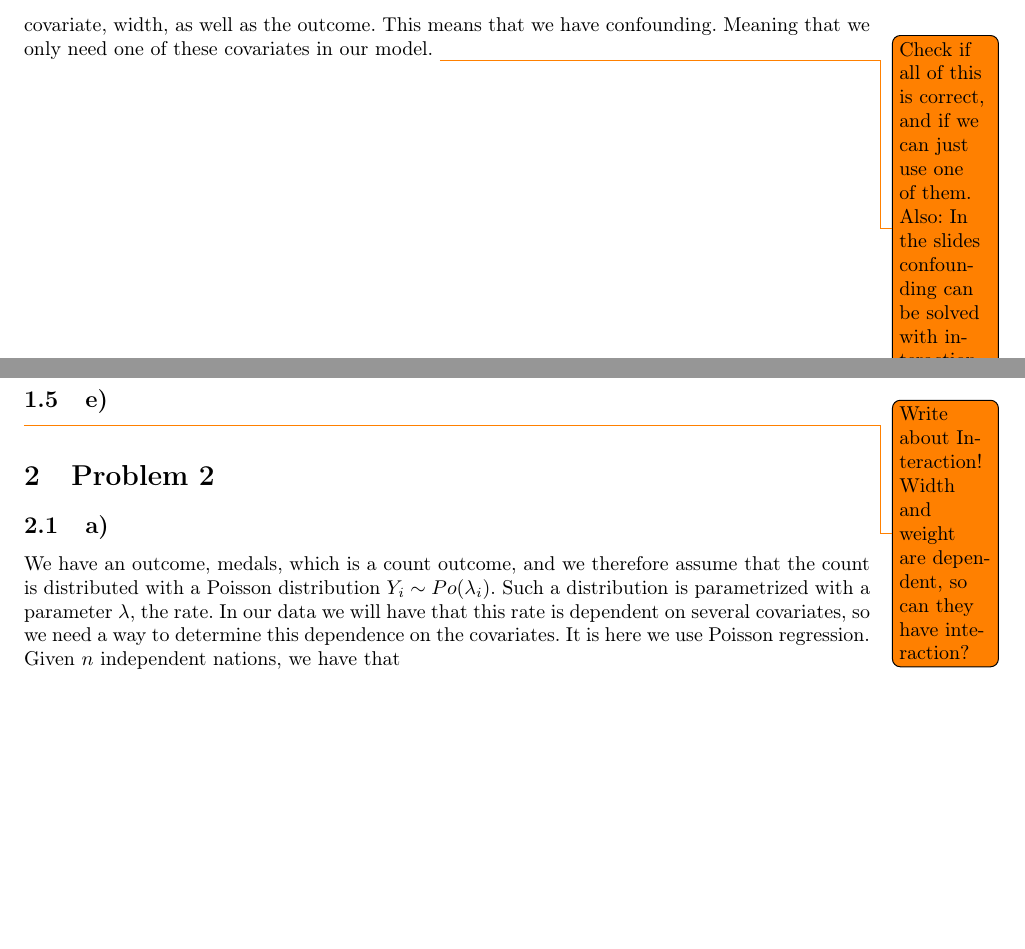
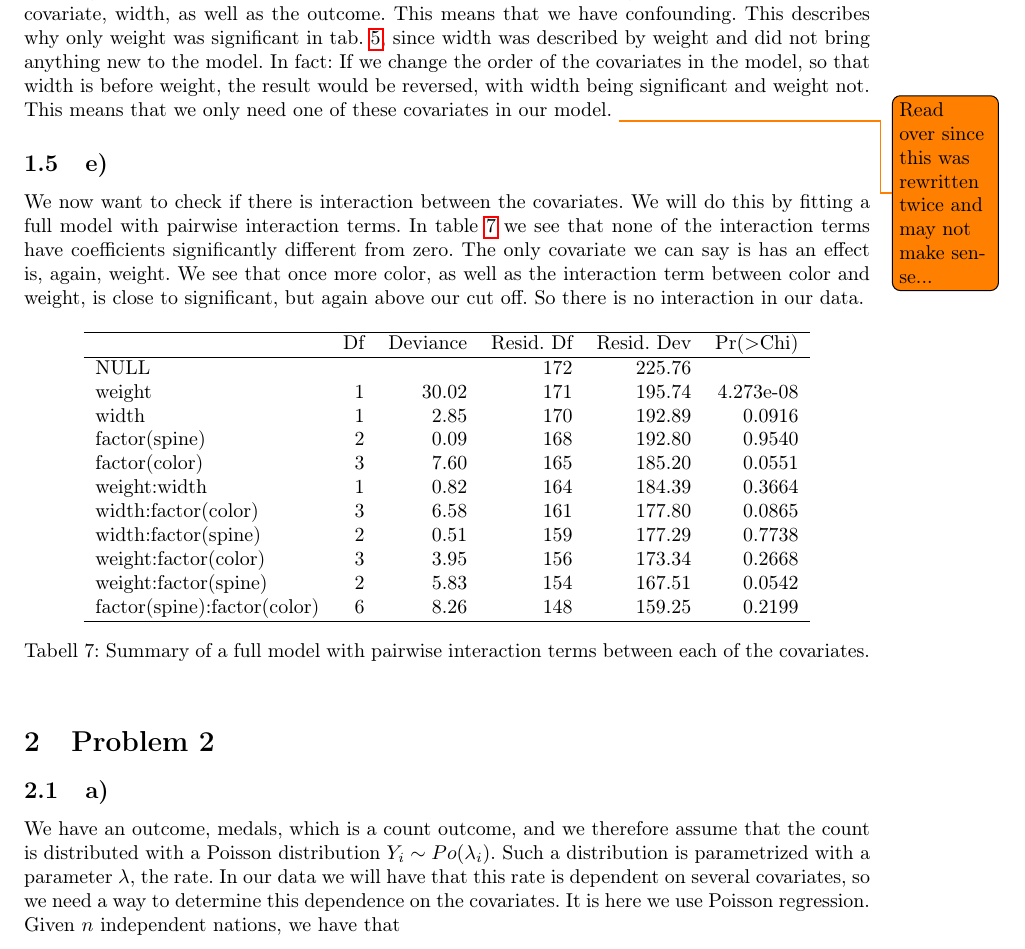
Before and after one commit to dulte/STK4900, a LaTeX document (Oblig2/report/oblig2_stk4900_daniehei.tex): two parts of pages 3 and 4 of 8 before the commit and part of page 4 of 11 after it, the two joined at a grey line, cut so that both start at the same text, the shorter picture padded with empty space. Compiled offline with pdfLaTeX.

Commit message:
Done with all exercises and added R code to report
Needs to be proof read!!!

```diff
--- a/Oblig2/report/oblig2_stk4900_daniehei.tex
+++ b/Oblig2/report/oblig2_stk4900_daniehei.tex
@@ -31,6 +31,7 @@
 \lstset{language=c++}
 \lstset{alsolanguage=[90]Fortran}
 \lstset{alsolanguage=Python}
+\lstset{alsolanguage=R}
 \lstset{basicstyle=\small}
 \lstset{backgroundcolor=\color{white}}
 \lstset{frame=single}
@@ -196,5 +219,5 @@ The resulting model can be found in table \ref{tab:crabs_all}. We see that even
 \caption{The figure shows that we can describe the width of the crabs as a linear function of the weight of the crabs.}\label{fig:crabs_width_weight}
 \end{figure}
 
-To try to find out why width and weight are insignificant we try to plot them against eachother. From fig. \ref{fig:crabs_width_weight} we observe that we can describe the width of the female crabs as a linear function of the weight of the crabs. This means that we have one covariate, weight, that describes an other covariate, width, as well as the outcome. This means that we have confounding. Meaning that we only need one of these covariates in our model. \todo{Check if all of this is correct, and if we can just use one of them. Also: In the slides confounding can be solved with interaction. Is this the case here?}
+To try to find out why width and weight are insignificant we try to plot them against eachother. From fig. \ref{fig:crabs_width_weight} we observe that we can describe the width of the female crabs as a linear function of the weight of the crabs. This means that we have one covariate, weight, that describes an other covariate, width, as well as the outcome. This means that we have confounding. This describes why only weight was significant in tab. \ref{tab:crabs_anova}, since width was described by weight and did not bring anything new to the model. In fact: If we change the order of the covariates in the model, so that width is before weight, the result would be reversed, with width being significant and weight not. This means that we only need one of these covariates in our model. \todo{Read over since this was rewritten twice and may not make sense...}
 
@@ -202,5 +224,29 @@ To try to find out why width and weight are insignificant we try to plot them ag
 \subsection{e)}
-\todo{Write about Interaction! Width and weight are dependent, so can they have interaction?}
+We now want to check if there is interaction between the covariates. We will do this by fitting a full model with pairwise interaction terms. In table \ref{tab:crabs_interaction} we see that none of the interaction terms have coefficients significantly different from zero. The only covariate we can say is has an effect is, again, weight. We see that once more color, as well as the interaction term between color and weight, is close to significant, but again above our cut off. So there is no interaction in our data.
+
+\begin{table}[ht]
+\centering
+\begin{tabular}{lrrrrr}
+  \hline
+ & Df & Deviance & Resid. Df & Resid. Dev & Pr($>$Chi) \\
+  \hline
+NULL &  &  & 172 & 225.76 &  \\
+  weight & 1 & 30.02 & 171 & 195.74 & 4.273e-08 \\
+  width & 1 & 2.85 & 170 & 192.89 & 0.0916 \\
+  factor(spine) & 2 & 0.09 & 168 & 192.80 & 0.9540 \\
+  factor(color) & 3 & 7.60 & 165 & 185.20 & 0.0551 \\
+  weight:width & 1 & 0.82 & 164 & 184.39 & 0.3664 \\
+  width:factor(color) & 3 & 6.58 & 161 & 177.80 & 0.0865 \\
+  width:factor(spine) & 2 & 0.51 & 159 & 177.29 & 0.7738 \\
+  weight:factor(color) & 3 & 3.95 & 156 & 173.34 & 0.2668 \\
+  weight:factor(spine) & 2 & 5.83 & 154 & 167.51 & 0.0542 \\
+  factor(spine):factor(color) & 6 & 8.26 & 148 & 159.25 & 0.2199 \\
+   \hline
+\end{tabular}
+\caption{Summary of a full model with pairwise interaction terms between each of the covariates.}\label{tab:crabs_interaction}
+\end{table}
+
+
 
 \section{Problem 2}
 \subsection{a)}
```
Also changed, not shown: Oblig2/report/oblig2_stk4900_daniehei.pdf, Oblig2/report/oblig2_stk4900_daniehei.tex (40 more changed lines), 5 other files.
